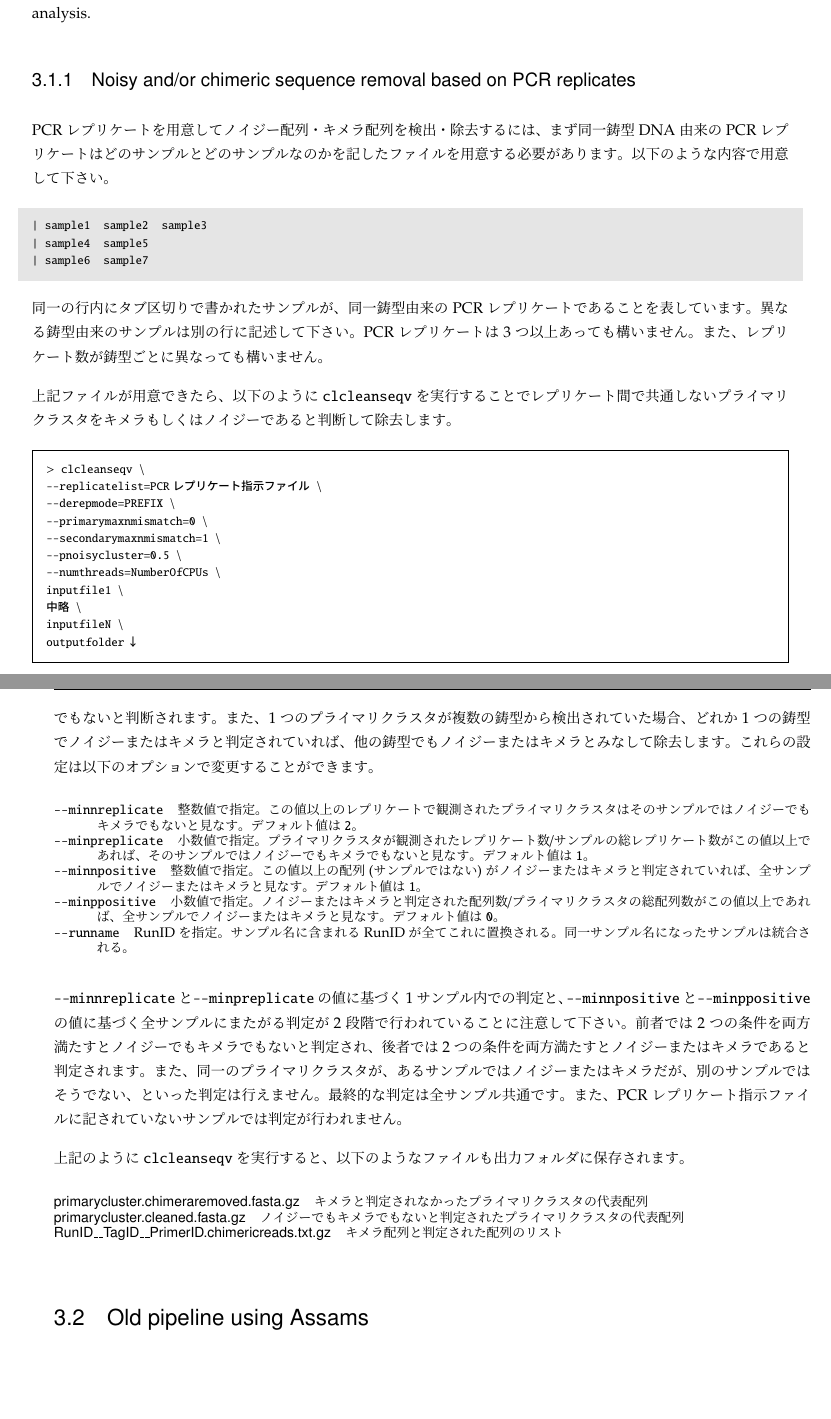
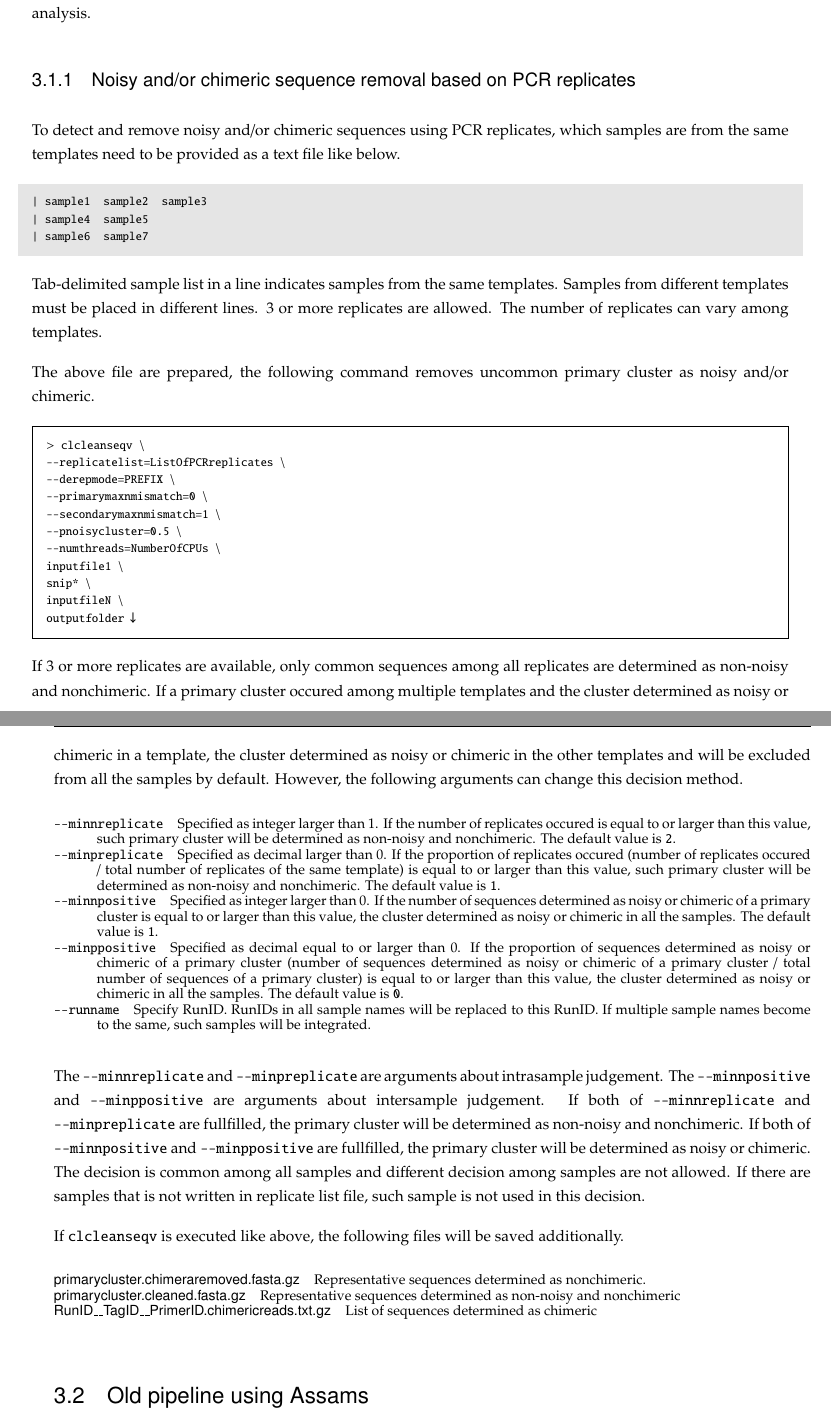
Before and after one commit to astanabe/MetabarcodingTextbook, a LaTeX book (metabarcodingtextbook.en.tex): two parts of pages 38 and 39 of 68, joined at a grey line, cut so that both start at the same text, the shorter picture padded with empty space. Compiled offline with pLaTeX and dvipdfmx.

Commit message:
Update English translation

```diff
--- a/metabarcodingtextbook.en.tex
+++ b/metabarcodingtextbook.en.tex
@@ -1194,63 +1194,63 @@ Many other files might be generated and do not delete such files because those m
 
 \subsection{Noisy and/or chimeric sequence removal based on PCR replicates}
 
-PCRレプリケートを用意してノイジー配列・キメラ配列を検出・除去するには、まず同一鋳型DNA由来のPCRレプリケートはどのサンプルとどのサンプルなのかを記したファイルを用意する必要があります。
-以下のような内容で用意して下さい。
+To detect and remove noisy and/or chimeric sequences using PCR replicates, which samples are from the same templates need to be provided as a text file like below.
 \begin{content}
 | sample1~ sample2~ sample3\\
 | sample4~ sample5\\
 | sample6~ sample7
 \end{content}
-同一の行内にタブ区切りで書かれたサンプルが、同一鋳型由来のPCRレプリケートであることを表しています。
-異なる鋳型由来のサンプルは別の行に記述して下さい。
-PCRレプリケートは3つ以上あっても構いません。
-また、レプリケート数が鋳型ごとに異なっても構いません。
-
-上記ファイルが用意できたら、以下のように\texttt{clcleanseqv}を実行することでレプリケート間で共通しないプライマリクラスタをキメラもしくはノイジーであると判断して除去します。
+Tab-delimited sample list in a line indicates samples from the same templates.
+Samples from different templates must be placed in different lines.
+3 or more replicates are allowed.
+The number of replicates can vary among templates.
+
+The above file are prepared, the following command removes uncommon primary cluster as noisy and/or chimeric.
 \begin{cmd}
 {\textgreater} clcleanseqv {\textbackslash}\\
-{-}{-}replicatelist=PCRレプリケート指示ファイル {\textbackslash}\\
+{-}{-}replicatelist=ListOfPCRreplicates {\textbackslash}\\
 {-}{-}derepmode=PREFIX {\textbackslash}\\
 {-}{-}primarymaxnmismatch=0 {\textbackslash}\\
 {-}{-}secondarymaxnmismatch=1 {\textbackslash}\\
 {-}{-}pnoisycluster=0.5 {\textbackslash}\\
 {-}{-}numthreads=NumberOfCPUs {\textbackslash}\\
 inputfile1 {\textbackslash}\\
-中略 {\textbackslash}\\
+*snip* {\textbackslash}\\
 inputfileN {\textbackslash}\\
 outputfolder↓
 \end{cmd}
-レプリケートが3つ以上であっても、全てのレプリケートで検出されたプライマリクラスタのみがノイジーでもキメラでもないと判断されます。
-また、1つのプライマリクラスタが複数の鋳型から検出されていた場合、どれか1つの鋳型でノイジーまたはキメラと判定されていれば、他の鋳型でもノイジーまたはキメラとみなして除去します。
-これらの設定は以下のオプションで変更することができます。
+If 3 or more replicates are available, only common sequences among all replicates are determined as non-noisy and nonchimeric.
+If a primary cluster occured among multiple templates and the cluster determined as noisy or chimeric in a template, the cluster determined as noisy or chimeric in the other templates and will be excluded from all the samples by default.
+However, the following arguments can change this decision method.
 \begin{description}\small\setlength{\baselineskip}{1.1em}
-\item[\texttt{{-}{-}minnreplicate}] 整数値で指定。
-この値以上のレプリケートで観測されたプライマリクラスタはそのサンプルではノイジーでもキメラでもないと見なす。
-デフォルト値は\texttt{2}。
-\item[\texttt{{-}{-}minpreplicate}] 小数値で指定。
-プライマリクラスタが観測されたレプリケート数/サンプルの総レプリケート数がこの値以上であれば、そのサンプルではノイジーでもキメラでもないと見なす。
-デフォルト値は\texttt{1}。
-\item[\texttt{{-}{-}minnpositive}] 整数値で指定。
-この値以上の配列(サンプルではない)がノイジーまたはキメラと判定されていれば、全サンプルでノイジーまたはキメラと見なす。
-デフォルト値は\texttt{1}。
-\item[\texttt{{-}{-}minppositive}] 小数値で指定。
-ノイジーまたはキメラと判定された配列数/プライマリクラスタの総配列数がこの値以上であれば、全サンプルでノイジーまたはキメラと見なす。
-デフォルト値は\texttt{0}。
-\item[\texttt{{-}{-}runname}] RunIDを指定。
-サンプル名に含まれるRunIDが全てこれに置換される。
-同一サンプル名になったサンプルは統合される。
+\item[\texttt{{-}{-}minnreplicate}] Specified as integer larger than 1.
+If the number of replicates occured is equal to or larger than this value, such primary cluster will be determined as non-noisy and nonchimeric.
+The default value is \texttt{2}.
+\item[\texttt{{-}{-}minpreplicate}] Specified as decimal larger than 0.
+If the proportion of replicates occured (number of replicates occured / total number of replicates of the same template) is equal to or larger than this value, such primary cluster will be determined as non-noisy and nonchimeric.
+The default value is \texttt{1}.
+\item[\texttt{{-}{-}minnpositive}] Specified as integer larger than 0.
+If the number of sequences determined as noisy or chimeric of a primary cluster is equal to or larger than this value, the cluster determined as noisy or chimeric in all the samples.
+The default value is \texttt{1}.
+\item[\texttt{{-}{-}minppositive}] Specified as decimal equal to or larger than 0.
+If the proportion of sequences determined as noisy or chimeric of a primary cluster (number of sequences determined as noisy or chimeric of a primary cluster / total number of sequences of a primary cluster) is equal to or larger than this value, the cluster determined as noisy or chimeric in all the samples.
+The default value is \texttt{0}.
+\item[\texttt{{-}{-}runname}] Specify RunID.
+RunIDs in all sample names will be replaced to this RunID.
+If multiple sample names become to the same, such samples will be integrated.
 \end{description}
-\texttt{{-}{-}minnreplicate}と\texttt{{-}{-}minpreplicate}の値に基づく1サンプル内での判定と、\texttt{{-}{-}minnpositive}と\texttt{{-}{-}minppositive}の値に基づく全サンプルにまたがる判定が2段階で行われていることに注意して下さい。
-前者では2つの条件を両方満たすとノイジーでもキメラでもないと判定され、後者では2つの条件を両方満たすとノイジーまたはキメラであると判定されます。
-また、同一のプライマリクラスタが、あるサンプルではノイジーまたはキメラだが、別のサンプルではそうでない、といった判定は行えません。
-最終的な判定は全サンプル共通です。
-また、PCRレプリケート指示ファイルに記されていないサンプルでは判定が行われません。
-
-上記のように\texttt{clcleanseqv}を実行すると、以下のようなファイルも出力フォルダに保存されます。
+The \texttt{{-}{-}minnreplicate} and \texttt{{-}{-}minpreplicate} are arguments about intrasample judgement.
+The \texttt{{-}{-}minnpositive} and \texttt{{-}{-}minppositive} are arguments about intersample judgement.
+If both of \texttt{{-}{-}minnreplicate} and \texttt{{-}{-}minpreplicate} are fullfilled, the primary cluster will be determined as non-noisy and nonchimeric.
+If both of \texttt{{-}{-}minnpositive} and \texttt{{-}{-}minppositive} are fullfilled, the primary cluster will be determined as noisy or chimeric.
+The decision is common among all samples and different decision among samples are not allowed.
+If there are samples that is not written in replicate list file, such sample is not used in this decision.
+
+If \texttt{clcleanseqv} is executed like above, the following files will be saved additionally.
 \begin{description}\small\setlength{\baselineskip}{1.1em}
-\item[primarycluster.chimeraremoved.fasta.gz] キメラと判定されなかったプライマリクラスタの代表配列
-\item[primarycluster.cleaned.fasta.gz] ノイジーでもキメラでもないと判定されたプライマリクラスタの代表配列
-\item[RunID{\textunderscore}{\textunderscore}TagID{\textunderscore}{\textunderscore}PrimerID.chimericreads.txt.gz] キメラ配列と判定された配列のリスト
+\item[primarycluster.chimeraremoved.fasta.gz] Representative sequences determined as nonchimeric.
+\item[primarycluster.cleaned.fasta.gz] Representative sequences determined as non-noisy and nonchimeric
+\item[RunID{\textunderscore}{\textunderscore}TagID{\textunderscore}{\textunderscore}PrimerID.chimericreads.txt.gz] List of sequences determined as chimeric
 \end{description}
 
 \section{Old pipeline using Assams}
```
Also changed, not shown: metabarcodingtextbook.ja.tex (+3 -3 lines), metabarcodingtextbook.en.pdf, metabarcodingtextbook.ja.pdf, 6 other files.
